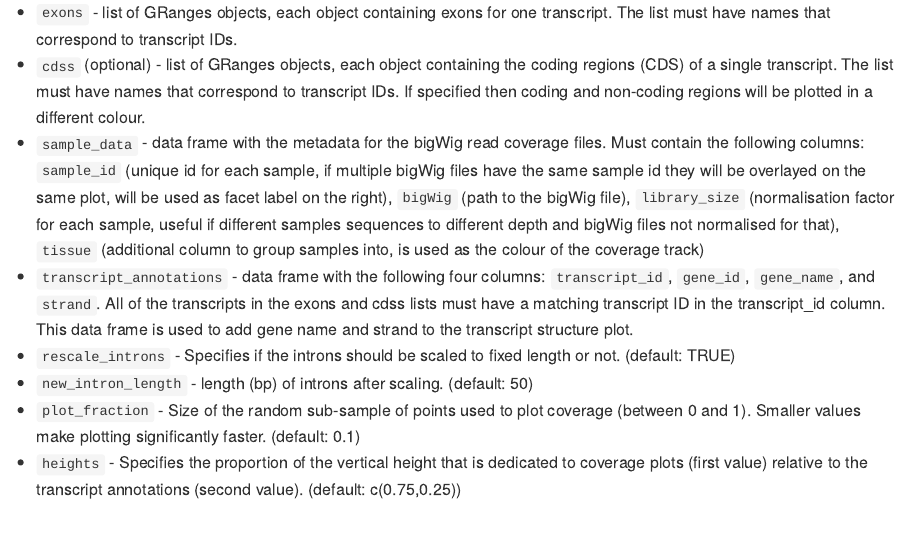
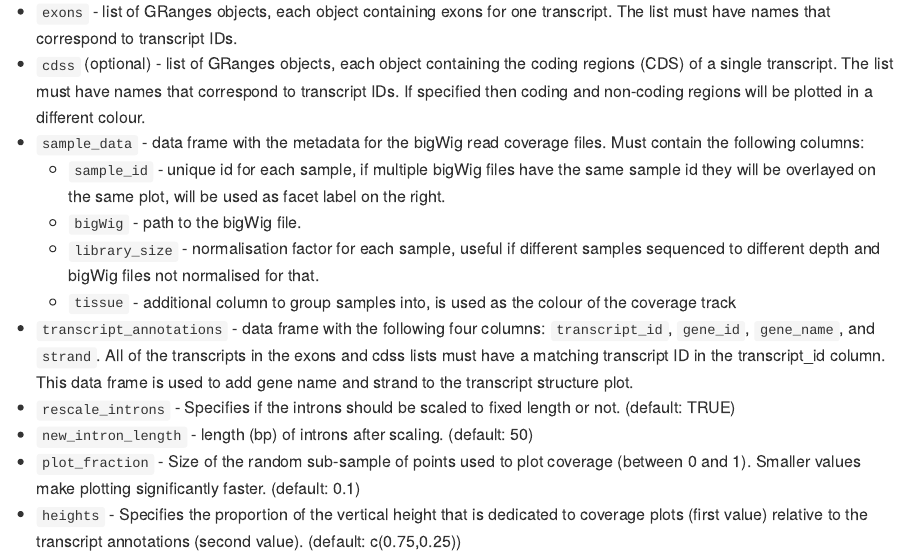
Before and after one commit to kauralasoo/wiggleplotr, an R Markdown document (README.Rmd): the page in a window 1100 px wide, from 3030 px down before the commit and from 2510 px down after it, so that both start at the same text. The pictures show the output file README.md that the author committed with the source, drawn offline in the style of GitHub.

Commit message:
nested lists

```diff
--- a/README.Rmd
+++ b/README.Rmd
@@ -60,7 +60,11 @@ The **wiggleplotr** command works similarly to plotTranscripts, but it requires
 The **wiggleplotr** function has eight parameters:
 * `exons` - list of GRanges objects, each object containing exons for one transcript. The list must have names that correspond to transcript IDs.
 * `cdss` (optional) - list of GRanges objects, each object containing the coding regions (CDS) of a single transcript. The list must have names that correspond to transcript IDs. If specified then coding and non-coding regions will be plotted in a different colour.
-* `sample_data` - data frame with the metadata for the bigWig read coverage files. Must contain the following columns: `sample_id` (unique id for each sample, if multiple bigWig files have the same sample id they will be overlayed on the same plot, will be used as facet label on the right), `bigWig` (path to the bigWig file), `library_size` (normalisation factor for each sample, useful if different samples sequences to different depth and bigWig files not normalised for that), `tissue` (additional column to group samples into, is used as the colour of the coverage track)
+* `sample_data` - data frame with the metadata for the bigWig read coverage files. Must contain the following columns:
+  * `sample_id` - unique id for each sample, if multiple bigWig files have the same sample id they will be overlayed on the same plot, will be used as facet label on the right.
+  * `bigWig` - path to the bigWig file.
+  * `library_size` - normalisation factor for each sample, useful if different samples sequenced to different depth and bigWig files not normalised for that.
+  * `tissue` - additional column to group samples into, is used as the colour of the coverage track
 * `transcript_annotations` - data frame with the following four columns: `transcript_id`, `gene_id`, `gene_name`, and `strand`. All of the transcripts in the exons and cdss lists must have a matching transcript ID in the transcript_id column. This data frame is used to add gene name and strand to the transcript structure plot.
 * `rescale_introns` - Specifies if the introns should be scaled to fixed length or not. (default: TRUE)
 * `new_intron_length` - length (bp) of introns after scaling. (default: 50)
```
Also changed, not shown: README.md, README.Rmd (2 more changed lines).
